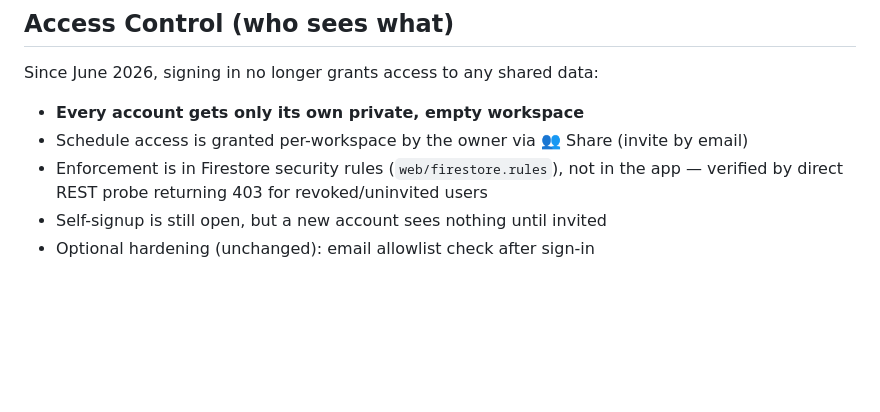
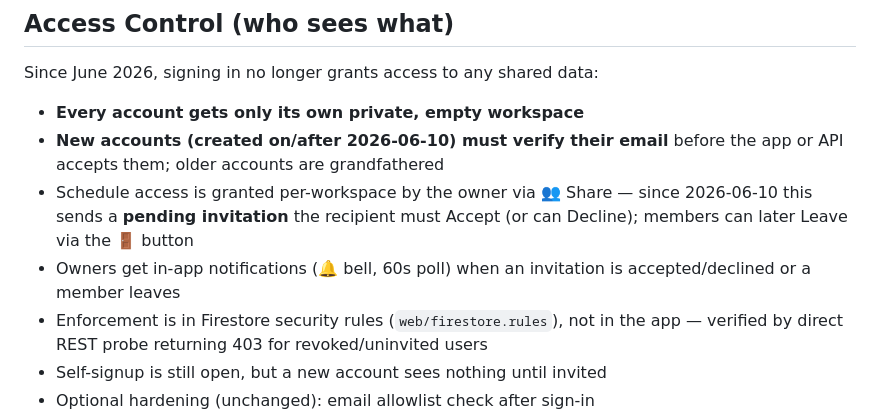
Before and after one commit to dr3ala2tube/Medscheduler, a Markdown page: PROJECT_STATE.md, the part around one of its changes. Rendered like a GitHub page; blank space fills up the shorter version.

```diff
--- a/PROJECT_STATE.md
+++ b/PROJECT_STATE.md
@@ -193,7 +194,9 @@ GitHub no longer accepts passwords for git push. Must use a Personal Access Toke
 
 Since June 2026, signing in no longer grants access to any shared data:
 - **Every account gets only its own private, empty workspace**
-- Schedule access is granted per-workspace by the owner via 👥 Share (invite by email)
+- **New accounts (created on/after 2026-06-10) must verify their email** before the app or API accepts them; older accounts are grandfathered
+- Schedule access is granted per-workspace by the owner via 👥 Share — since 2026-06-10 this sends a **pending invitation** the recipient must Accept (or can Decline); members can later Leave via the 🚪 button
+- Owners get in-app notifications (🔔 bell, 60s poll) when an invitation is accepted/declined or a member leaves
 - Enforcement is in Firestore security rules (`web/firestore.rules`), not in the app —
   verified by direct REST probe returning 403 for revoked/uninvited users
 - Self-signup is still open, but a new account sees nothing until invited
```
Also changed, not shown: other parts of PROJECT_STATE.md (+7 -18 lines), PROJECT_MAP.md (+6 -6 lines).
